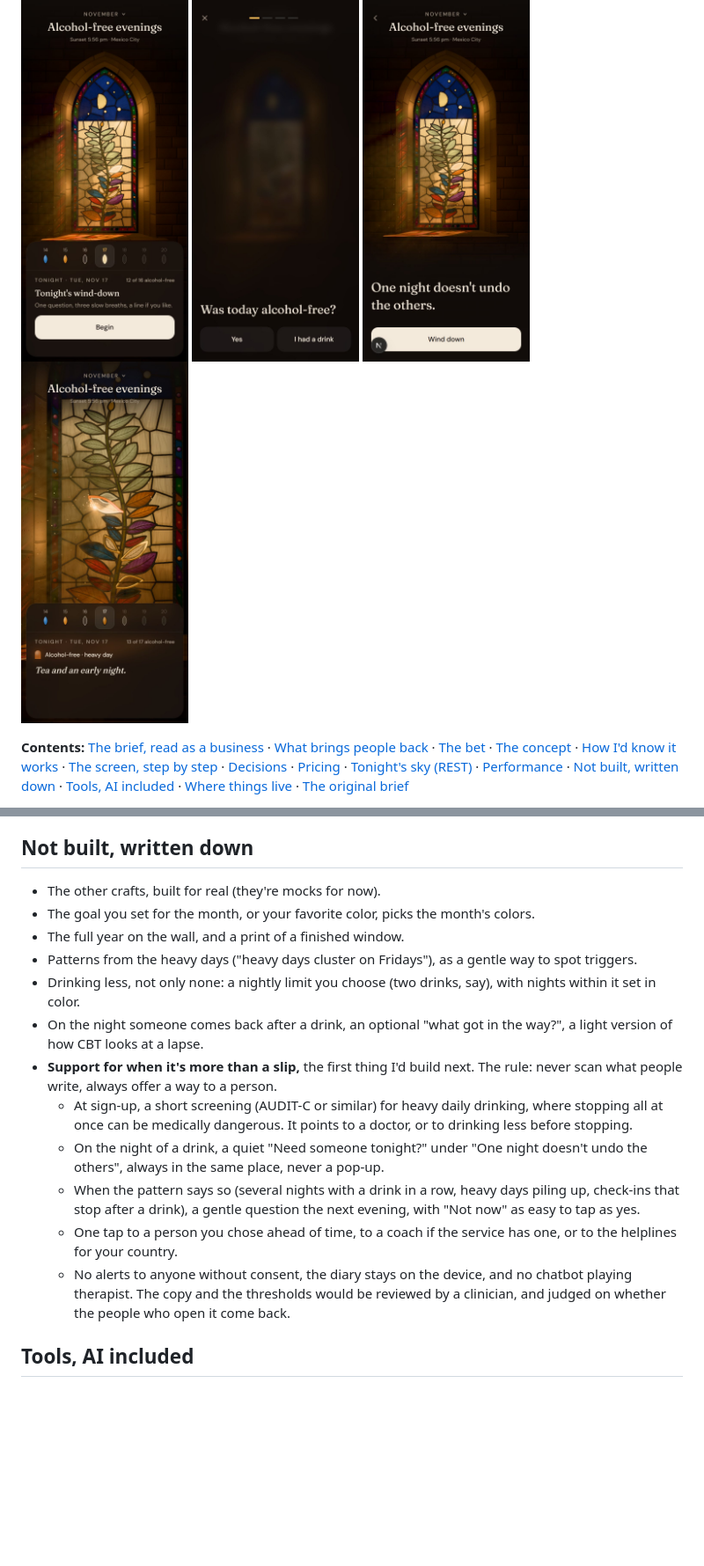
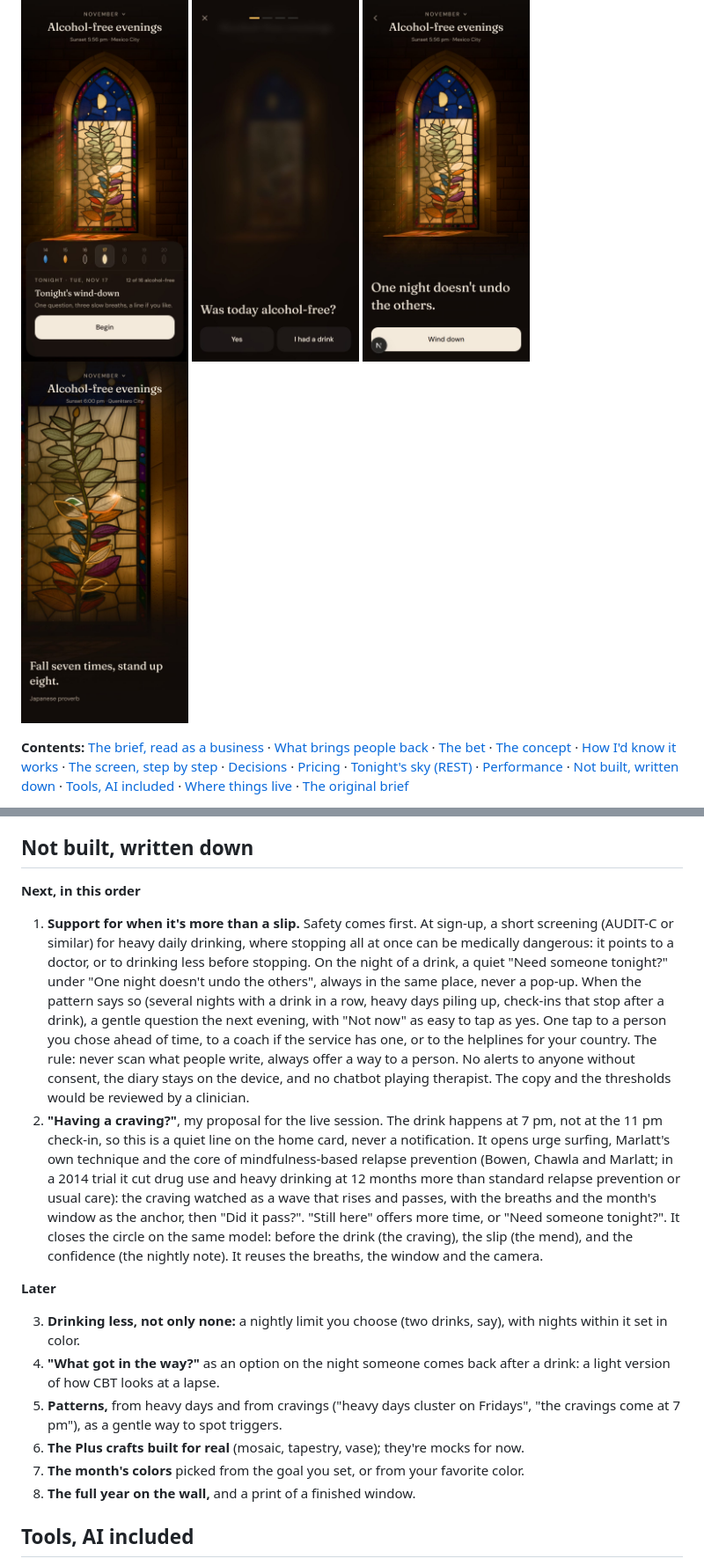
Before and after one commit to bebusss/daily-moment, a Markdown page: README.md, 2 parts joined by grey strips. Shown at 88% size. Rendered like a GitHub page; pictures changed too: docs/screens/4-the-mend.jpg; blank space fills up the shorter version.

Commit message:
Catching up weighs both answers the same, and the README says what comes next
- 'All alcohol-free' is gone: it favored one answer and overwrote a night already marked with a
  drink. An 'Every night' row with the same two buttons, aligned with each night's, fills them all
  either way; each can still be changed after. With a single night it doesn't show.
- Not built, written down: next, the support plan and 'Having a craving?' (urge surfing, Marlatt's
  technique at the core of mindfulness-based relapse prevention; checked against Bowen et al. 2014),
  proposed for the live session; later, six more.
- The mend screenshot retaken from the production build: the second leaf soldered, a quote under it.

```diff
--- a/README.md
+++ b/README.md
@@ -186,18 +186,19 @@ Measured on the production build, as a mid-range phone (390×844 at 3×, the CPU
 
 ## Not built, written down
 
-- The other crafts, built for real (they're mocks for now).
-- The goal you set for the month, or your favorite color, picks the month's colors.
-- The full year on the wall, and a print of a finished window.
-- Patterns from the heavy days ("heavy days cluster on Fridays"), as a gentle way to spot triggers.
-- Drinking less, not only none: a nightly limit you choose (two drinks, say), with nights within it set in color.
-- On the night someone comes back after a drink, an optional "what got in the way?", a light version of how CBT looks at a lapse.
-- **Support for when it's more than a slip,** the first thing I'd build next. The rule: never scan what people write, always offer a way to a person.
-  - At sign-up, a short screening (AUDIT-C or similar) for heavy daily drinking, where stopping all at once can be medically dangerous. It points to a doctor, or to drinking less before stopping.
-  - On the night of a drink, a quiet "Need someone tonight?" under "One night doesn't undo the others", always in the same place, never a pop-up.
-  - When the pattern says so (several nights with a drink in a row, heavy days piling up, check-ins that stop after a drink), a gentle question the next evening, with "Not now" as easy to tap as yes.
-  - One tap to a person you chose ahead of time, to a coach if the service has one, or to the helplines for your country.
-  - No alerts to anyone without consent, the diary stays on the device, and no chatbot playing therapist. The copy and the thresholds would be reviewed by a clinician, and judged on whether the people who open it come back.
+**Next, in this order**
+
+1. **Support for when it's more than a slip.** Safety comes first. At sign-up, a short screening (AUDIT-C or similar) for heavy daily drinking, where stopping all at once can be medically dangerous: it points to a doctor, or to drinking less before stopping. On the night of a drink, a quiet "Need someone tonight?" under "One night doesn't undo the others", always in the same place, never a pop-up. When the pattern says so (several nights with a drink in a row, heavy days piling up, check-ins that stop after a drink), a gentle question the next evening, with "Not now" as easy to tap as yes. One tap to a person you chose ahead of time, to a coach if the service has one, or to the helplines for your country. The rule: never scan what people write, always offer a way to a person. No alerts to anyone without consent, the diary stays on the device, and no chatbot playing therapist. The copy and the thresholds would be reviewed by a clinician.
+2. **"Having a craving?"**, my proposal for the live session. The drink happens at 7 pm, not at the 11 pm check-in, so this is a quiet line on the home card, never a notification. It opens urge surfing, Marlatt's own technique and the core of mindfulness-based relapse prevention (Bowen, Chawla and Marlatt; in a 2014 trial it cut drug use and heavy drinking at 12 months more than standard relapse prevention or usual care): the craving watched as a wave that rises and passes, with the breaths and the month's window as the anchor, then "Did it pass?". "Still here" offers more time, or "Need someone tonight?". It closes the circle on the same model: before the drink (the craving), the slip (the mend), and the confidence (the nightly note). It reuses the breaths, the window and the camera.
+
+**Later**
+
+3. **Drinking less, not only none:** a nightly limit you choose (two drinks, say), with nights within it set in color.
+4. **"What got in the way?"** as an option on the night someone comes back after a drink: a light version of how CBT looks at a lapse.
+5. **Patterns,** from heavy days and from cravings ("heavy days cluster on Fridays", "the cravings come at 7 pm"), as a gentle way to spot triggers.
+6. **The Plus crafts built for real** (mosaic, tapestry, vase); they're mocks for now.
+7. **The month's colors** picked from the goal you set, or from your favorite color.
+8. **The full year on the wall,** and a print of a finished window.
 
 ## Tools, AI included
 
```
Also changed, not shown: other parts of README.md (+1 -1 lines), 1 other file.
